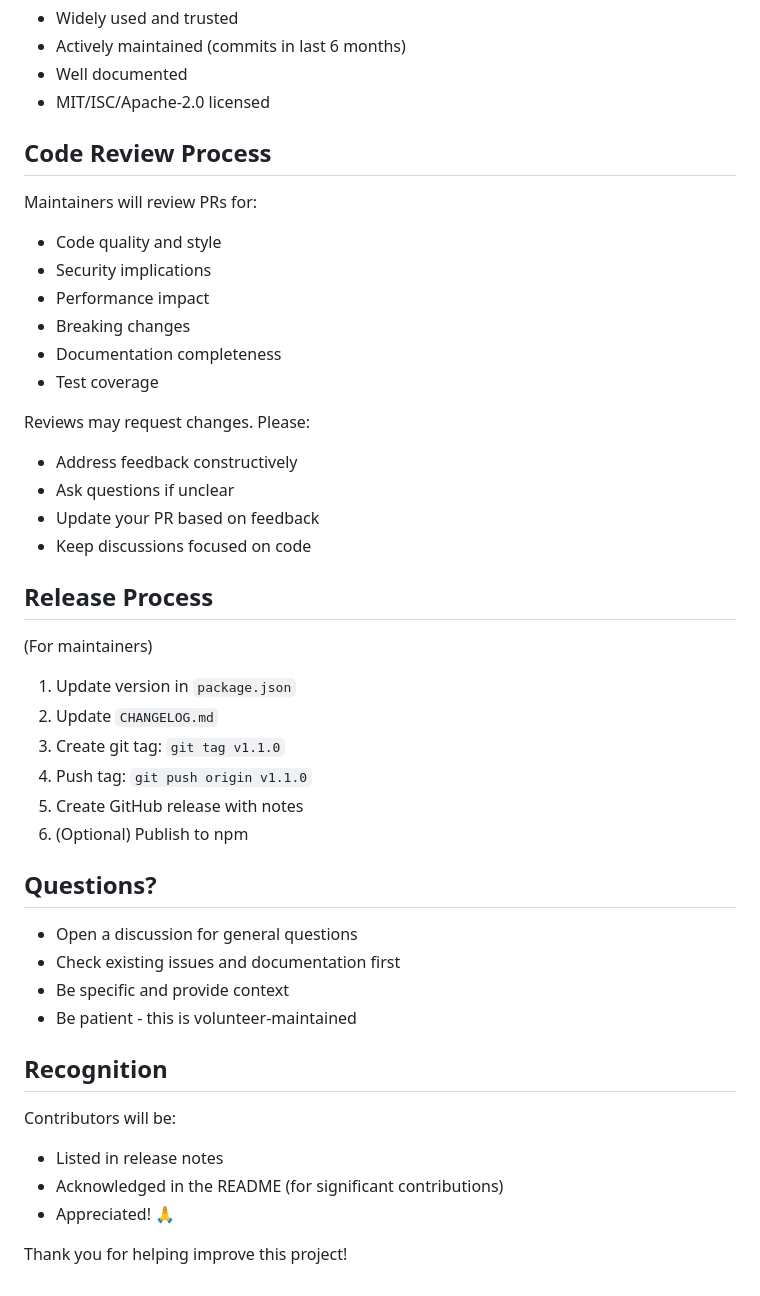
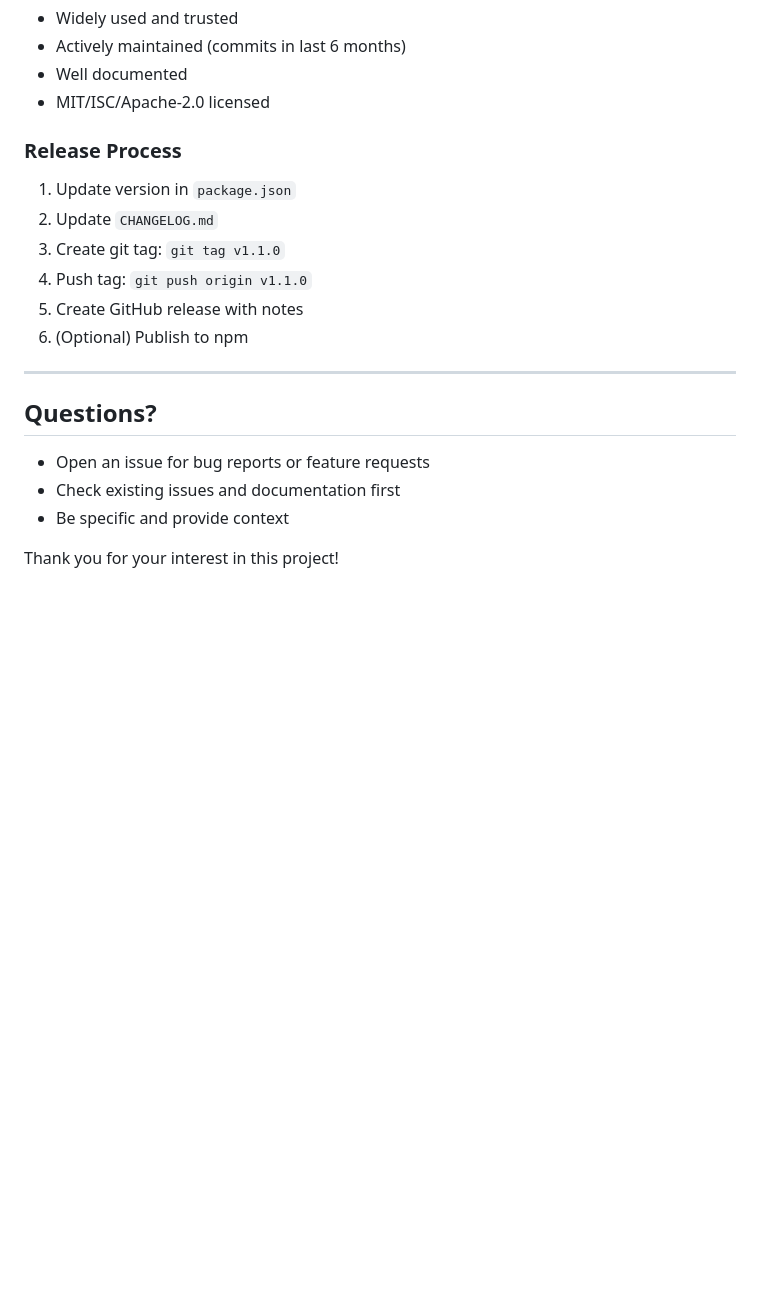
Before and after one commit to i-marsh/zwave-lock, a Markdown page: CONTRIBUTING.md, the part around one of its changes. GitHub-like rendering; blank space fills up the shorter version.

```diff
--- a/CONTRIBUTING.md
+++ b/CONTRIBUTING.md
@@ -171,25 +167,7 @@ Prefer dependencies that are:
 - Well documented
 - MIT/ISC/Apache-2.0 licensed
 
-## Code Review Process
-
-Maintainers will review PRs for:
-- Code quality and style
-- Security implications
-- Performance impact
-- Breaking changes
-- Documentation completeness
-- Test coverage
-
-Reviews may request changes. Please:
-- Address feedback constructively
-- Ask questions if unclear
-- Update your PR based on feedback
-- Keep discussions focused on code
-
-## Release Process
-
-(For maintainers)
+### Release Process
 
 1. Update version in `package.json`
 2. Update `CHANGELOG.md`
@@ -198,18 +176,12 @@ Reviews may request changes. Please:
 5. Create GitHub release with notes
 6. (Optional) Publish to npm
 
+---
+
 ## Questions?
 
-- Open a discussion for general questions
+- Open an issue for bug reports or feature requests
 - Check existing issues and documentation first
 - Be specific and provide context
-- Be patient - this is volunteer-maintained
 
-## Recognition
-
-Contributors will be:
-- Listed in release notes
-- Acknowledged in the README (for significant contributions)
-- Appreciated! 🙏
-
-Thank you for helping improve this project!
+Thank you for your interest in this project!
```
Also changed, not shown: other parts of CONTRIBUTING.md (+37 -41 lines).
